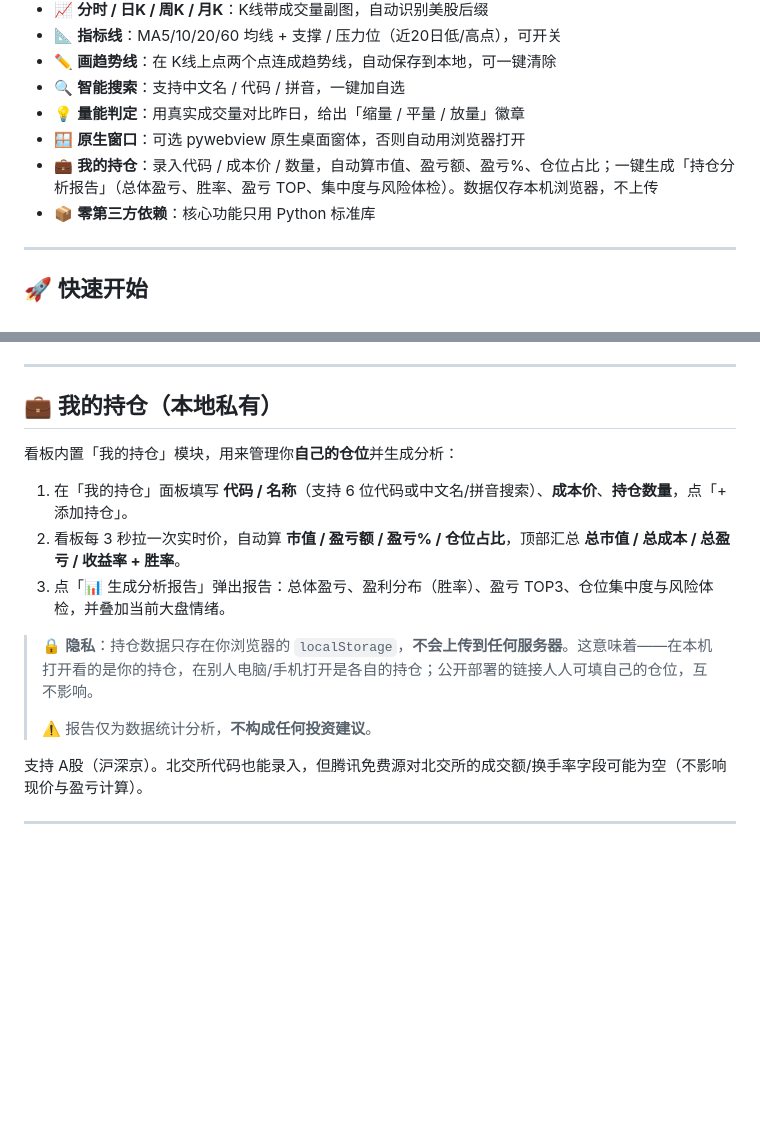
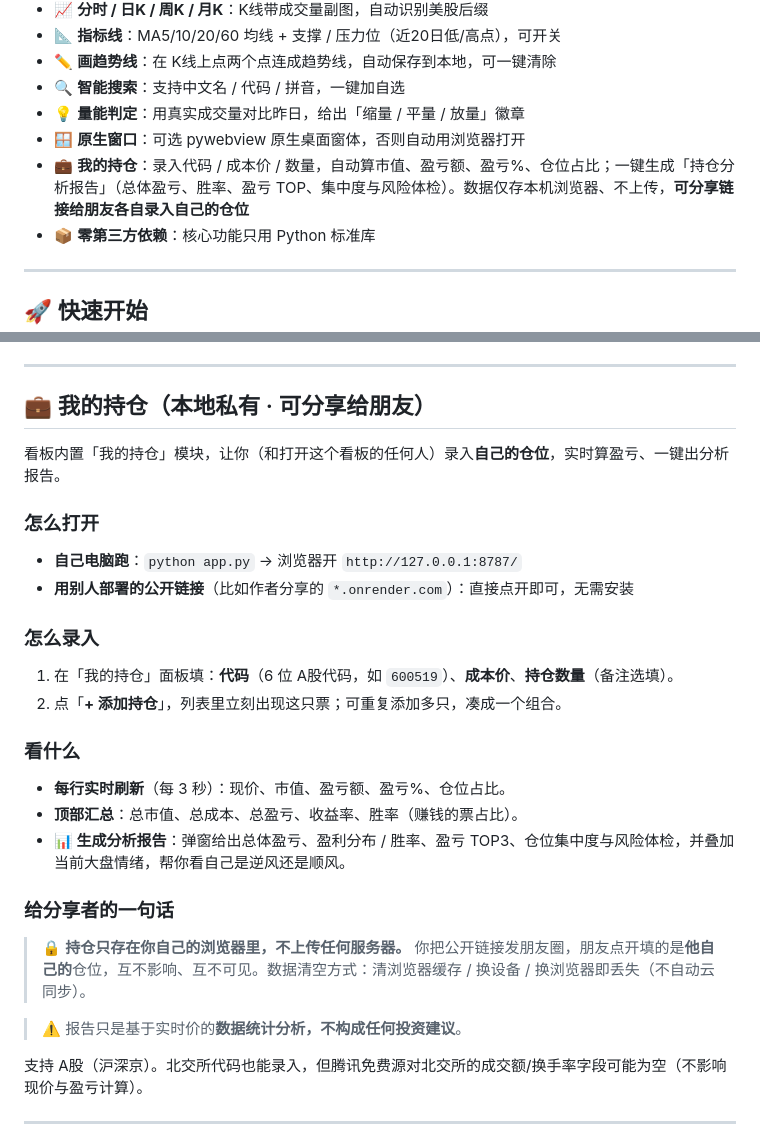
Before and after one commit to woyaozhaoxifu/stock-monitor, a Markdown page: README.md, 2 parts joined by grey strips. Rendered like a GitHub page; blank space fills up the shorter version.

Commit message:
docs: 持仓模块使用说明扩写（面向分享，含打开/录入/报告/隐私）

```diff
--- a/README.md
+++ b/README.md
@@ -18,7 +18,7 @@
 - 🔍 **智能搜索**：支持中文名 / 代码 / 拼音，一键加自选
 - 💡 **量能判定**：用真实成交量对比昨日，给出「缩量 / 平量 / 放量」徽章
 - 🪟 **原生窗口**：可选 pywebview 原生桌面窗体，否则自动用浏览器打开
-- 💼 **我的持仓**：录入代码 / 成本价 / 数量，自动算市值、盈亏额、盈亏%、仓位占比；一键生成「持仓分析报告」（总体盈亏、胜率、盈亏 TOP、集中度与风险体检）。数据仅存本机浏览器，不上传
+- 💼 **我的持仓**：录入代码 / 成本价 / 数量，自动算市值、盈亏额、盈亏%、仓位占比；一键生成「持仓分析报告」（总体盈亏、胜率、盈亏 TOP、集中度与风险体检）。数据仅存本机浏览器、不上传，**可分享链接给朋友各自录入自己的仓位**
 - 📦 **零第三方依赖**：核心功能只用 Python 标准库
 
 ---
@@ -79,17 +79,27 @@ python app.py
 
 ---
 
-## 💼 我的持仓（本地私有）
+## 💼 我的持仓（本地私有 · 可分享给朋友）
 
-看板内置「我的持仓」模块，用来管理你**自己的仓位**并生成分析：
+看板内置「我的持仓」模块，让你（和打开这个看板的任何人）录入**自己的仓位**，实时算盈亏、一键出分析报告。
 
-1. 在「我的持仓」面板填写 **代码 / 名称**（支持 6 位代码或中文名/拼音搜索）、**成本价**、**持仓数量**，点「+ 添加持仓」。
-2. 看板每 3 秒拉一次实时价，自动算 **市值 / 盈亏额 / 盈亏% / 仓位占比**，顶部汇总 **总市值 / 总成本 / 总盈亏 / 收益率 + 胜率**。
-3. 点「📊 生成分析报告」弹出报告：总体盈亏、盈利分布（胜率）、盈亏 TOP3、仓位集中度与风险体检，并叠加当前大盘情绪。
+### 怎么打开
+- **自己电脑跑**：`python app.py` → 浏览器开 `http://127.0.0.1:8787/`
+- **用别人部署的公开链接**（比如作者分享的 `*.onrender.com`）：直接点开即可，无需安装
 
-> 🔒 **隐私**：持仓数据只存在你浏览器的 `localStorage`，**不会上传到任何服务器**。这意味着——在本机打开看的是你的持仓，在别人电脑/手机打开是各自的持仓；公开部署的链接人人可填自己的仓位，互不影响。
->
-> ⚠️ 报告仅为数据统计分析，**不构成任何投资建议**。
+### 怎么录入
+1. 在「我的持仓」面板填：**代码**（6 位 A股代码，如 `600519`）、**成本价**、**持仓数量**（备注选填）。
+2. 点「**+ 添加持仓**」，列表里立刻出现这只票；可重复添加多只，凑成一个组合。
+
+### 看什么
+- **每行实时刷新**（每 3 秒）：现价、市值、盈亏额、盈亏%、仓位占比。
+- **顶部汇总**：总市值、总成本、总盈亏、收益率、胜率（赚钱的票占比）。
+- **📊 生成分析报告**：弹窗给出总体盈亏、盈利分布 / 胜率、盈亏 TOP3、仓位集中度与风险体检，并叠加当前大盘情绪，帮你看自己是逆风还是顺风。
+
+### 给分享者的一句话
+> 🔒 **持仓只存在你自己的浏览器里，不上传任何服务器。** 你把公开链接发朋友圈，朋友点开填的是**他自己的**仓位，互不影响、互不可见。数据清空方式：清浏览器缓存 / 换设备 / 换浏览器即丢失（不自动云同步）。
+
+> ⚠️ 报告只是基于实时价的**数据统计分析，不构成任何投资建议**。
 
 支持 A股（沪深京）。北交所代码也能录入，但腾讯免费源对北交所的成交额/换手率字段可能为空（不影响现价与盈亏计算）。
 
```
